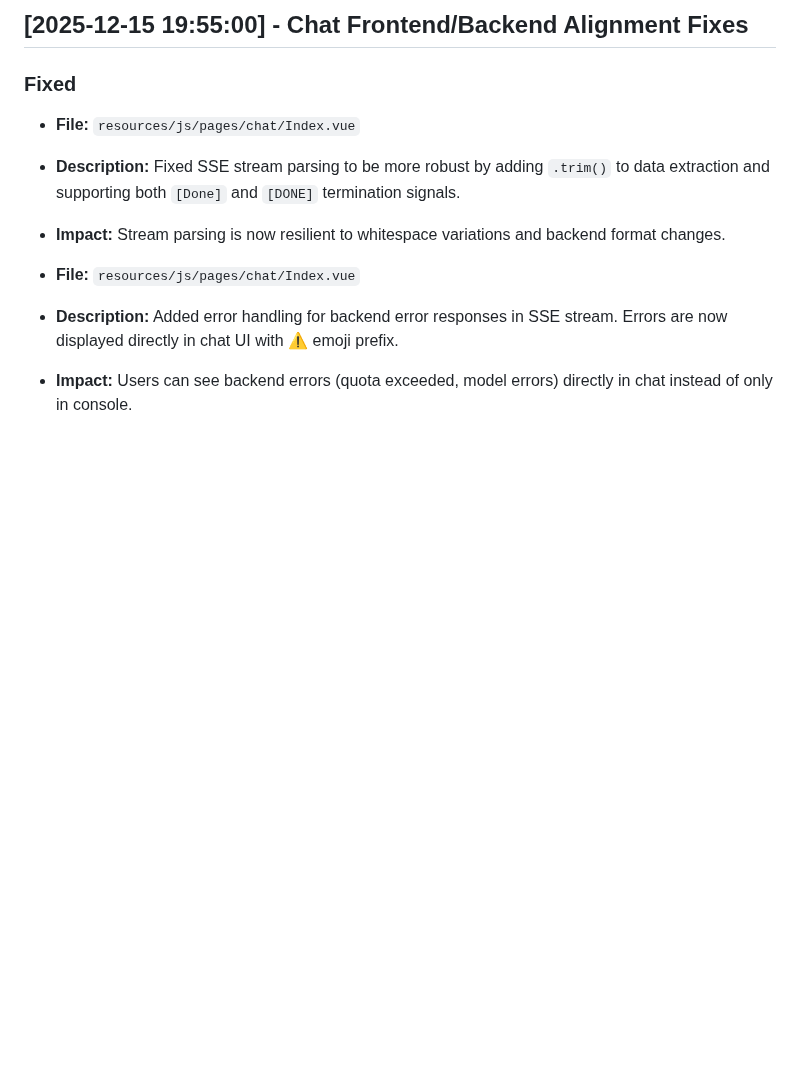
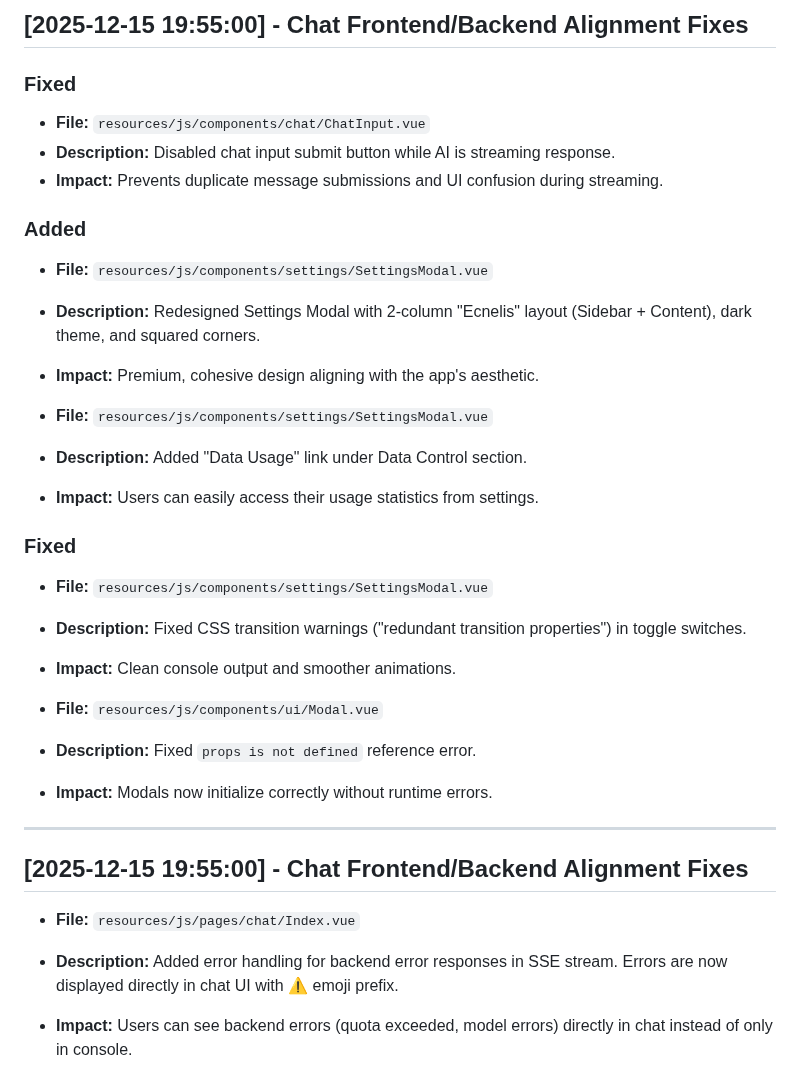
Before and after one commit to shuretokki/webai, a Markdown page: .agent/notes/CHANGELOG.md, the part around the change. Rendered like a GitHub page; blank space fills up the shorter version.

```diff
--- a/.agent/notes/CHANGELOG.md
+++ b/.agent/notes/CHANGELOG.md
@@ -9,9 +9,31 @@ The format is based on [Keep a Changelog](https://keepachangelog.com/en/1.0.0/).
 ## [2025-12-15 19:55:00] - Chat Frontend/Backend Alignment Fixes
 
 ### Fixed
-- **File:** `resources/js/pages/chat/Index.vue`
-- **Description:** Fixed SSE stream parsing to be more robust by adding `.trim()` to data extraction and supporting both `[Done]` and `[DONE]` termination signals.
-- **Impact:** Stream parsing is now resilient to whitespace variations and backend format changes.
+- **File:** `resources/js/components/chat/ChatInput.vue`
+- **Description:** Disabled chat input submit button while AI is streaming response.
+- **Impact:** Prevents duplicate message submissions and UI confusion during streaming.
+
+### Added
+- **File:** `resources/js/components/settings/SettingsModal.vue`
+- **Description:** Redesigned Settings Modal with 2-column "Ecnelis" layout (Sidebar + Content), dark theme, and squared corners.
+- **Impact:** Premium, cohesive design aligning with the app's aesthetic.
+
+- **File:** `resources/js/components/settings/SettingsModal.vue`
+- **Description:** Added "Data Usage" link under Data Control section.
+- **Impact:** Users can easily access their usage statistics from settings.
+
+### Fixed
+- **File:** `resources/js/components/settings/SettingsModal.vue`
+- **Description:** Fixed CSS transition warnings ("redundant transition properties") in toggle switches.
+- **Impact:** Clean console output and smoother animations.
+
+- **File:** `resources/js/components/ui/Modal.vue`
+- **Description:** Fixed `props is not defined` reference error.
+- **Impact:** Modals now initialize correctly without runtime errors.
+
+---
+
+## [2025-12-15 19:55:00] - Chat Frontend/Backend Alignment Fixes
 
 - **File:** `resources/js/pages/chat/Index.vue`
 - **Description:** Added error handling for backend error responses in SSE stream. Errors are now displayed directly in chat UI with ⚠️ emoji prefix.
```
Also changed, not shown: .agent/notes/DEVELOPER_CHANGELOG.md (+30 -0 lines), .agent/notes/backend-roadmap.md (+2 -0 lines).
